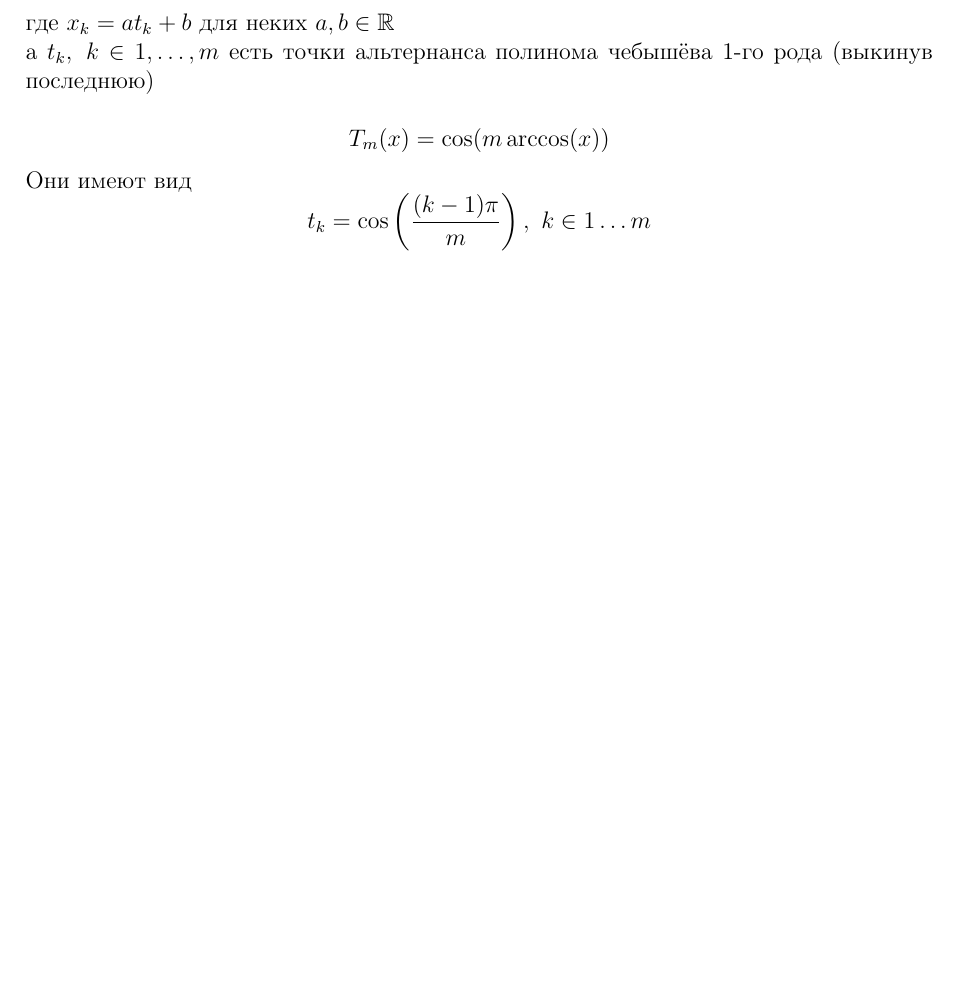
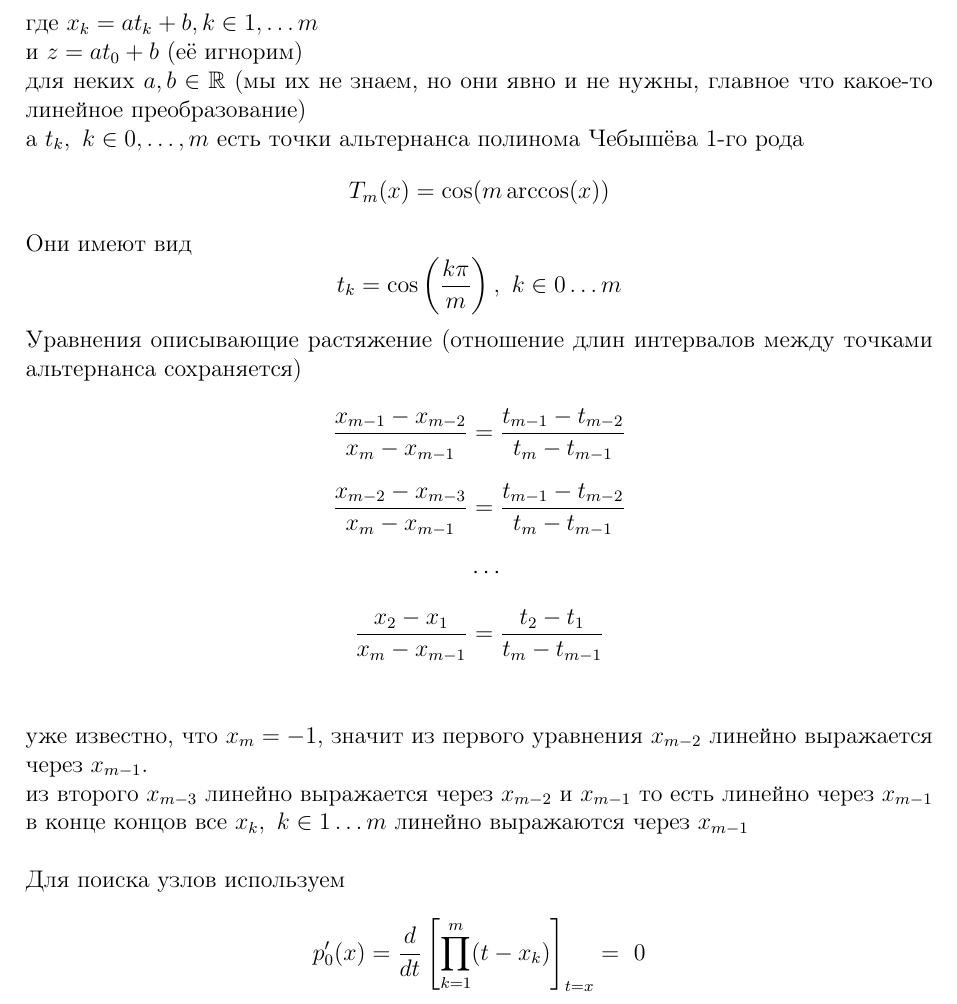
Before and after one commit to lambdadeltaD7/vkr, a LaTeX document (tmp/general.tex): part of page 6 of 8 before the commit and part of page 7 of 9 after it, cut so that both start at the same text, the shorter picture padded with empty space. Compiled offline with pdfLaTeX.

Commit message:
cheb ext

```diff
--- a/tmp/general.tex
+++ b/tmp/general.tex
@@ -260,5 +293,3 @@
 	p_0'(x) = \frac{d}{dt} \left[\prod_{k=1}^{m} (t - x_k) \right]_{t=x} = \ 0
 	\]
 
-	\noindent где $x_k = a t_k + b$ для неких $a, b \in \mathbb{R}$ \\
-	а $t_k, \  k \in 1, \ldots, m$ есть точки альтернанса полинома чебышёва 1-го рода (выкинув последнюю)
@@ -266,12 +302,34 @@
 
+	\noindent где $x_k = a t_{k} + b, k \in 1, \ldots m$ \\
+	и $z=a t_0 + b$ (её игнорим)\\
+	для неких $a, b \in \mathbb{R}$ (мы их не знаем, но они явно и не нужны, главное что какое-то линейное преобразование) \\
+	а $t_k, \  k \in 0, \ldots, m$ есть точки альтернанса полинома Чебышёва 1-го рода
 	\[
 	T_{m}(x) = \cos( m \arccos(x))
 	\]
 	\noindent Они имеют вид
 	\[
-	t_k = \cos \left( \frac{(k-1) \pi}{m} \right), \ k \in 1 \ldots m
+	t_k = \cos \left( \frac{k \pi}{m} \right), \ k \in 0 \ldots m
 	\]
 
+	\noindent Уравнения описывающие растяжение (отношение длин интервалов между точками альтернанса сохраняется)
+	\begin{align*}
+		\frac{x_{m-1} - x_{m-2}}{x_m - x_{m-1}} &= \frac{t_{m-1} - t_{m-2}}{t_m - t_{m-1}}\\[0.1in]
+		\frac{x_{m-2} - x_{m-3}}{x_m - x_{m-1}} &= \frac{t_{m-1} - t_{m-2}}{t_m - t_{m-1}}\\[0.1in]
+		&\cdots\\[0.1in]
+		\frac{x_2 - x_1}{x_m - x_{m-1}} &= \frac{t_2 - t_1}{t_m - t_{m-1}}\\
+	\end{align*}
+
+	\noindent уже известно, что $x_m = -1$, значит из первого уравнения $x_{m-2}$ линейно выражается через $x_{m-1}$.\\
+	из второго $x_{m-3}$ линейно выражается через $x_{m-2}$ и $x_{m-1}$ то есть линейно через $x_{m-1}$\\
+	в конце концов все $x_k, \ k \in 1 \ldots m $ линейно выражаются через $x_{m-1}$\\
+
+
+
+	\noindent Для поиска узлов используем
+	\[
+	p_0'(x) = \frac{d}{dt} \left[\prod_{k=1}^{m} (t - x_k) \right]_{t=x} = \ 0
+	\]
 
 	\newpage
 	\section{Ищем веса в чебышёвских планах}
```
Also changed, not shown: tmp/general.pdf, tmp/general.tex (40 more changed lines).
